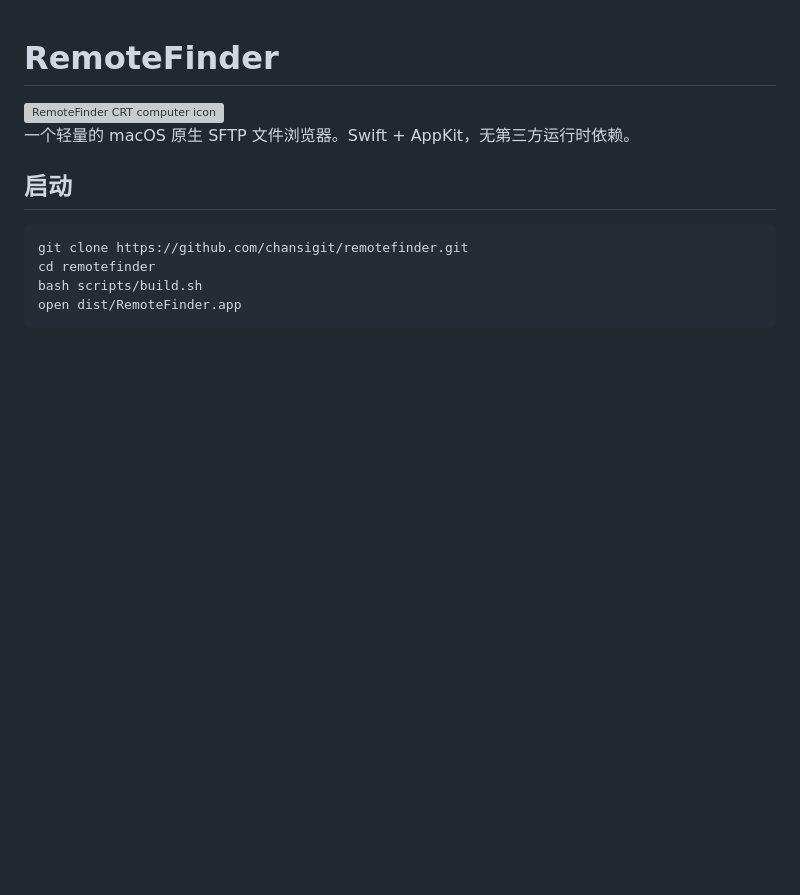
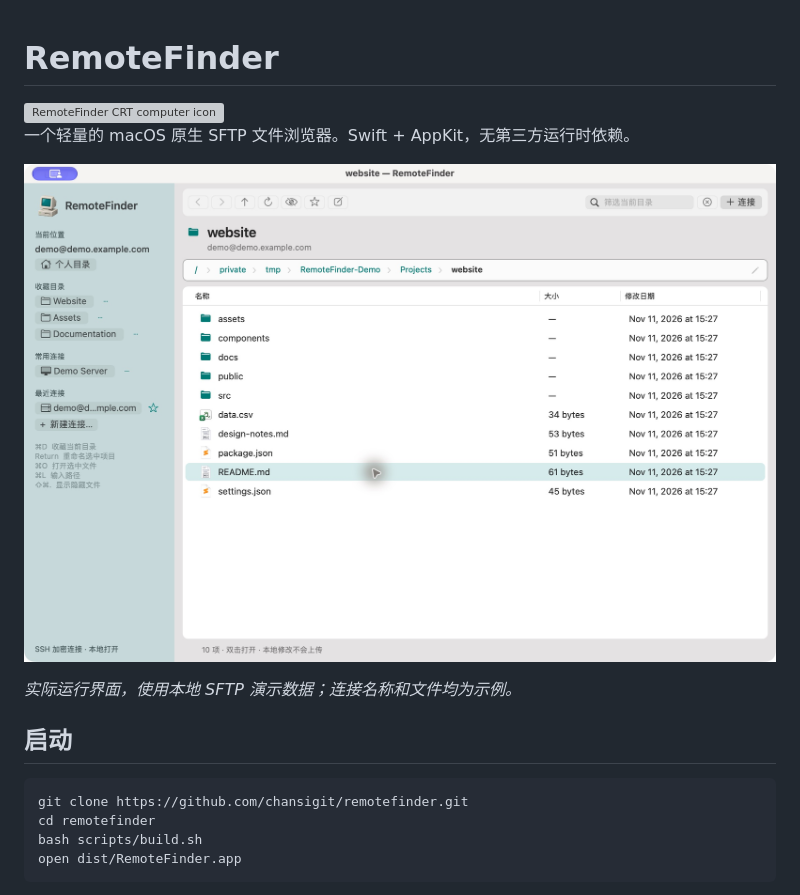
Before and after one commit to chansigit/remotefinder, a Markdown page: README.md, the part around the change. GitHub-like rendering; pictures changed too: docs/images/remotefinder.jpg (added); blank space fills up the shorter version; grey boxes are pictures that could not be loaded.

Commit message:
docs: add running app screenshot to README

```diff
--- a/README.md
+++ b/README.md
@@ -3,6 +3,10 @@
 <img src="Assets/RemoteFinder.png" width="96" alt="RemoteFinder CRT computer icon">
 
 一个轻量的 macOS 原生 SFTP 文件浏览器。Swift + AppKit，无第三方运行时依赖。
+
+![RemoteFinder 运行截图：青绿色侧边栏、逐级目录导航和文件列表](docs/images/remotefinder.jpg)
+
+*实际运行界面，使用本地 SFTP 演示数据；连接名称和文件均为示例。*
 
 ## 启动
 
```
